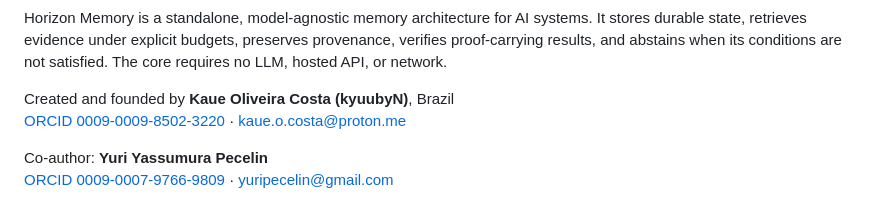
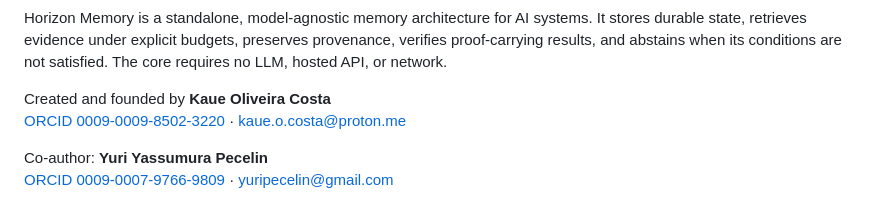
Before and after one commit to kyuubyN/ProofRay, a Markdown page: README.md, the part around the change. Drawn GitHub-style.

Commit message:
Remove username from founder's credit in README

```diff
--- a/README.md
+++ b/README.md
@@ -11,7 +11,7 @@ systems. It stores durable state, retrieves evidence under explicit budgets,
 preserves provenance, verifies proof-carrying results, and abstains when its
 conditions are not satisfied. The core requires no LLM, hosted API, or network.
 
-Created and founded by **Kaue Oliveira Costa (kyuubyN)**, Brazil<br>
+Created and founded by **Kaue Oliveira Costa**<br>
 [ORCID 0009-0009-8502-3220](https://orcid.org/0009-0009-8502-3220) ·
 [kaue.o.costa@proton.me](mailto:kaue.o.costa@proton.me)
 
```
